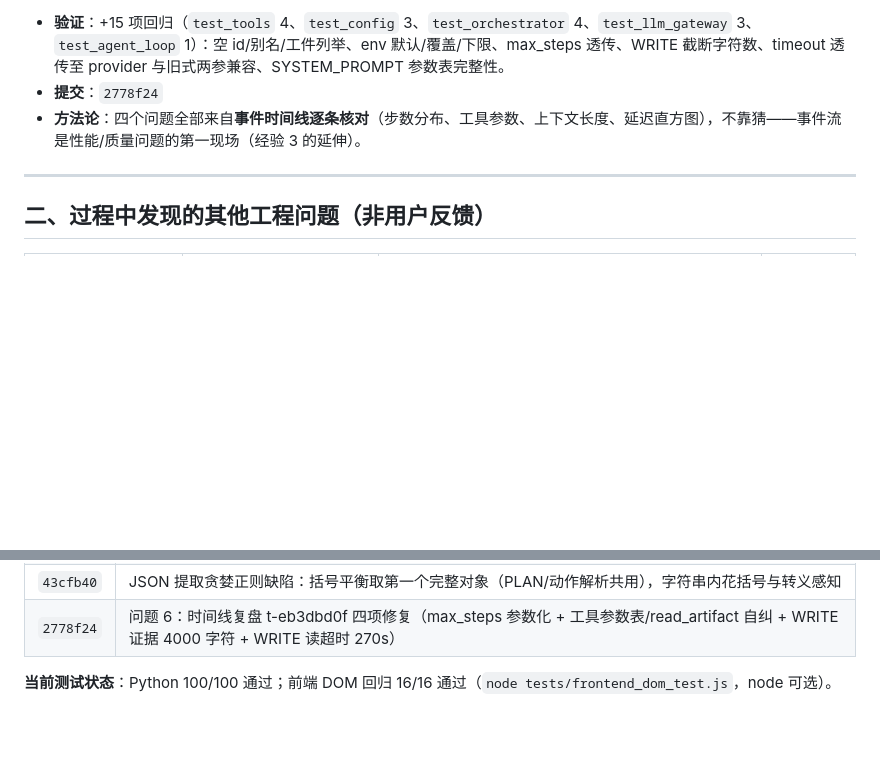
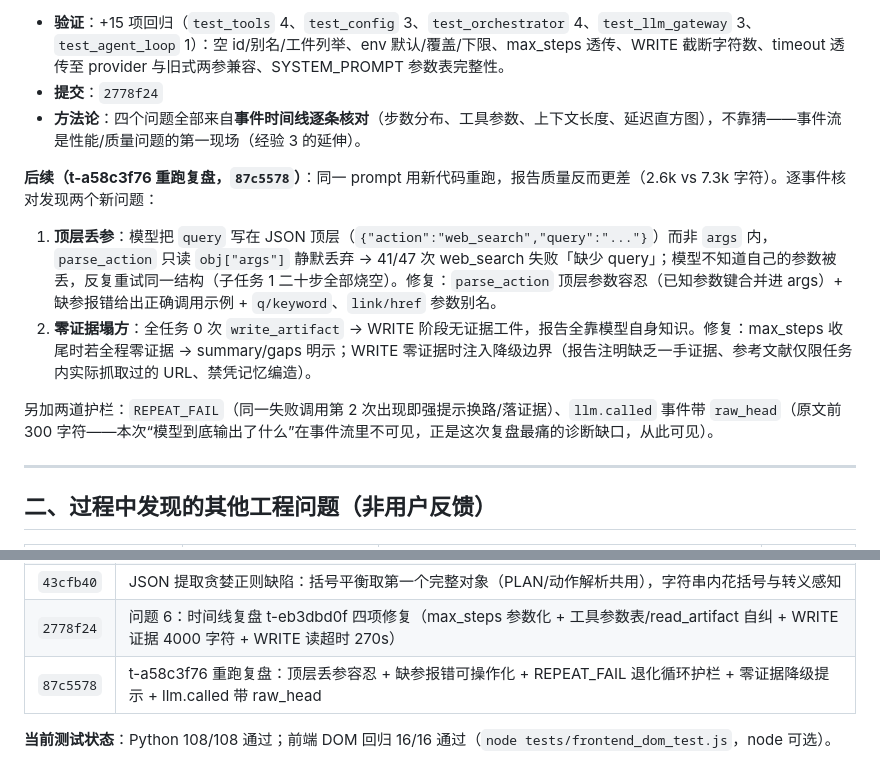
Before and after one commit to 2529501194/digital-worker-agent, a Markdown page: docs/问题复盘.md, 2 parts joined by grey strips. GitHub-like rendering; blank space fills up the shorter version.

Commit message:
文档：问题 6 后续（t-a58c3f76 顶层丢参/零证据复盘 + 87c5578 提交索引）

```diff
--- a/docs/问题复盘.md
+++ b/docs/问题复盘.md
@@ -81,6 +81,13 @@
 - **提交**：`2778f24`
 - **方法论**：四个问题全部来自**事件时间线逐条核对**（步数分布、工具参数、上下文长度、延迟直方图），不靠猜——事件流是性能/质量问题的第一现场（经验 3 的延伸）。
 
+**后续（t-a58c3f76 重跑复盘，`87c5578`）**：同一 prompt 用新代码重跑，报告质量反而更差（2.6k vs 7.3k 字符）。逐事件核对发现两个新问题：
+
+1. **顶层丢参**：模型把 `query` 写在 JSON 顶层（`{"action":"web_search","query":"..."}`）而非 `args` 内，`parse_action` 只读 `obj["args"]` 静默丢弃 → 41/47 次 web_search 失败「缺少 query」；模型不知道自己的参数被丢，反复重试同一结构（子任务 1 二十步全部烧空）。修复：`parse_action` 顶层参数容忍（已知参数键合并进 args）+ 缺参报错给出正确调用示例 + `q/keyword`、`link/href` 参数别名。
+2. **零证据塌方**：全任务 0 次 `write_artifact` → WRITE 阶段无证据工件，报告全靠模型自身知识。修复：max_steps 收尾时若全程零证据 → summary/gaps 明示；WRITE 零证据时注入降级边界（报告注明缺乏一手证据、参考文献仅限任务内实际抓取过的 URL、禁凭记忆编造）。
+
+另加两道护栏：`REPEAT_FAIL`（同一失败调用第 2 次出现即强提示换路/落证据）、`llm.called` 事件带 `raw_head`（原文前 300 字符——本次“模型到底输出了什么”在事件流里不可见，正是这次复盘最痛的诊断缺口，从此可见）。
+
 ---
 
 ## 二、过程中发现的其他工程问题（非用户反馈）
@@ -131,5 +138,6 @@
 | `bc4e5ea` | 模型配置 Web 面板：LLM 降级链查看/增删改/重排序 + 搜索 key 管理，`storage/models.json` 持久化（CLI/Web 共用），测试注入时只读 409 |
 | `43cfb40` | JSON 提取贪婪正则缺陷：括号平衡取第一个完整对象（PLAN/动作解析共用），字符串内花括号与转义感知 |
 | `2778f24` | 问题 6：时间线复盘 t-eb3dbd0f 四项修复（max_steps 参数化 + 工具参数表/read_artifact 自纠 + WRITE 证据 4000 字符 + WRITE 读超时 270s） |
+| `87c5578` | t-a58c3f76 重跑复盘：顶层丢参容忍 + 缺参报错可操作化 + REPEAT_FAIL 退化循环护栏 + 零证据降级提示 + llm.called 带 raw_head |
 
-**当前测试状态**：Python 100/100 通过；前端 DOM 回归 16/16 通过（`node tests/frontend_dom_test.js`，node 可选）。
+**当前测试状态**：Python 108/108 通过；前端 DOM 回归 16/16 通过（`node tests/frontend_dom_test.js`，node 可选）。
```
